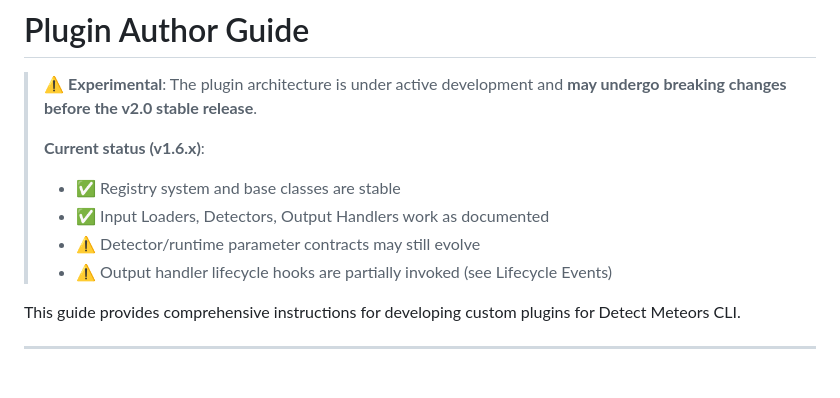
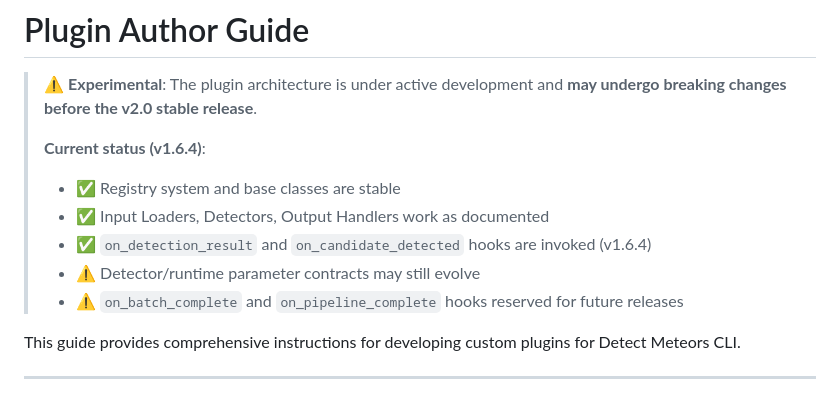
Before and after one commit to shin3tky/detect_meteors, a Markdown page: PLUGIN_AUTHOR_GUIDE.md, the part around the change. Rendered like a GitHub page.

Commit message:
Updated a plugin author guide.

```diff
--- a/PLUGIN_AUTHOR_GUIDE.md
+++ b/PLUGIN_AUTHOR_GUIDE.md
@@ -2,12 +2,13 @@
 
 > ⚠️ **Experimental**: The plugin architecture is under active development and **may undergo breaking changes before the v2.0 stable release**.
 >
-> **Current status (v1.6.x)**:
+> **Current status (v1.6.4)**:
 >
 > - ✅ Registry system and base classes are stable
 > - ✅ Input Loaders, Detectors, Output Handlers work as documented
+> - ✅ `on_detection_result` and `on_candidate_detected` hooks are invoked (v1.6.4)
 > - ⚠️ Detector/runtime parameter contracts may still evolve
-> - ⚠️ Output handler lifecycle hooks are partially invoked (see Lifecycle Events)
+> - ⚠️ `on_batch_complete` and `on_pipeline_complete` hooks reserved for future releases
 
 This guide provides comprehensive instructions for developing custom plugins for Detect Meteors CLI.
 
```
